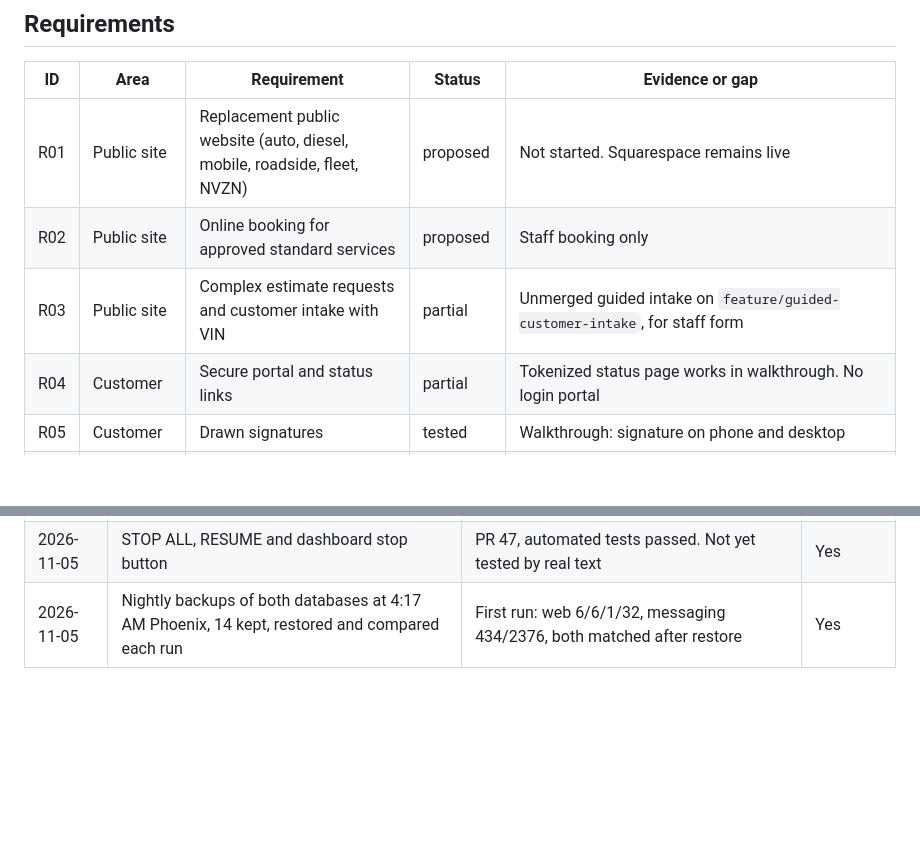
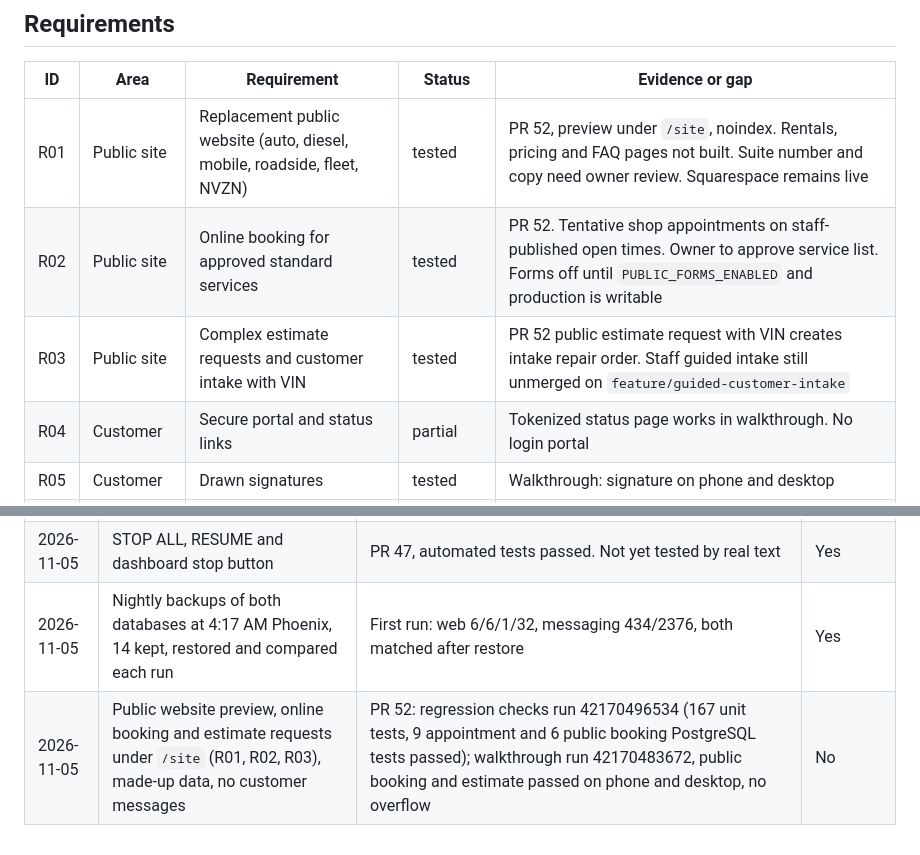
Before and after one commit to imperialauto/shop, a Markdown page: docs/REQUIREMENTS-REGISTER.md, 2 parts joined by grey strips. Rendered like a GitHub page; blank space fills up the shorter version.

Commit message:
Register: R01-R03 tested on PR 52 with evidence
Co-Authored-By: Claude Opus 5.5 <noreply@anthropic.com>
Claude-Session: https://claude.ai/code/session_01T5eUajwarWgNQF3fmTXiWZ

```diff
--- a/docs/REQUIREMENTS-REGISTER.md
+++ b/docs/REQUIREMENTS-REGISTER.md
@@ -19,9 +19,9 @@ The AI assistant is named **Imperial**.
 ## Requirements
 | ID | Area | Requirement | Status | Evidence or gap |
 |---|---|---|---|---|
-| R01 | Public site | Replacement public website (auto, diesel, mobile, roadside, fleet, NVZN) | proposed | Not started. Squarespace remains live |
-| R02 | Public site | Online booking for approved standard services | proposed | Staff booking only |
-| R03 | Public site | Complex estimate requests and customer intake with VIN | partial | Unmerged guided intake on `feature/guided-customer-intake`, for staff form |
+| R01 | Public site | Replacement public website (auto, diesel, mobile, roadside, fleet, NVZN) | tested | PR 52, preview under `/site`, noindex. Rentals, pricing and FAQ pages not built. Suite number and copy need owner review. Squarespace remains live |
+| R02 | Public site | Online booking for approved standard services | tested | PR 52. Tentative shop appointments on staff-published open times. Owner to approve service list. Forms off until `PUBLIC_FORMS_ENABLED` and production is writable |
+| R03 | Public site | Complex estimate requests and customer intake with VIN | tested | PR 52 public estimate request with VIN creates intake repair order. Staff guided intake still unmerged on `feature/guided-customer-intake` |
 | R04 | Customer | Secure portal and status links | partial | Tokenized status page works in walkthrough. No login portal |
 | R05 | Customer | Drawn signatures | tested | Walkthrough: signature on phone and desktop |
 | R06 | Customer | Line-item estimate approvals | proposed | Signature approves the whole order |
@@ -74,3 +74,4 @@ The AI assistant is named **Imperial**.
 | 2026-11-05 | Owner account claimed, setup code removed, two-step login on | Railway logs `mfa_enabled user=1`, setup variable gone | Yes |
 | 2026-11-05 | STOP ALL, RESUME and dashboard stop button | PR 47, automated tests passed. Not yet tested by real text | Yes |
 | 2026-11-05 | Nightly backups of both databases at 4:17 AM Phoenix, 14 kept, restored and compared each run | First run: web 6/6/1/32, messaging 434/2376, both matched after restore | Yes |
+| 2026-11-05 | Public website preview, online booking and estimate requests under `/site` (R01, R02, R03), made-up data, no customer messages | PR 52: regression checks run 42170496534 (167 unit tests, 9 appointment and 6 public booking PostgreSQL tests passed); walkthrough run 42170483672, public booking and estimate passed on phone and desktop, no overflow | No |
```
